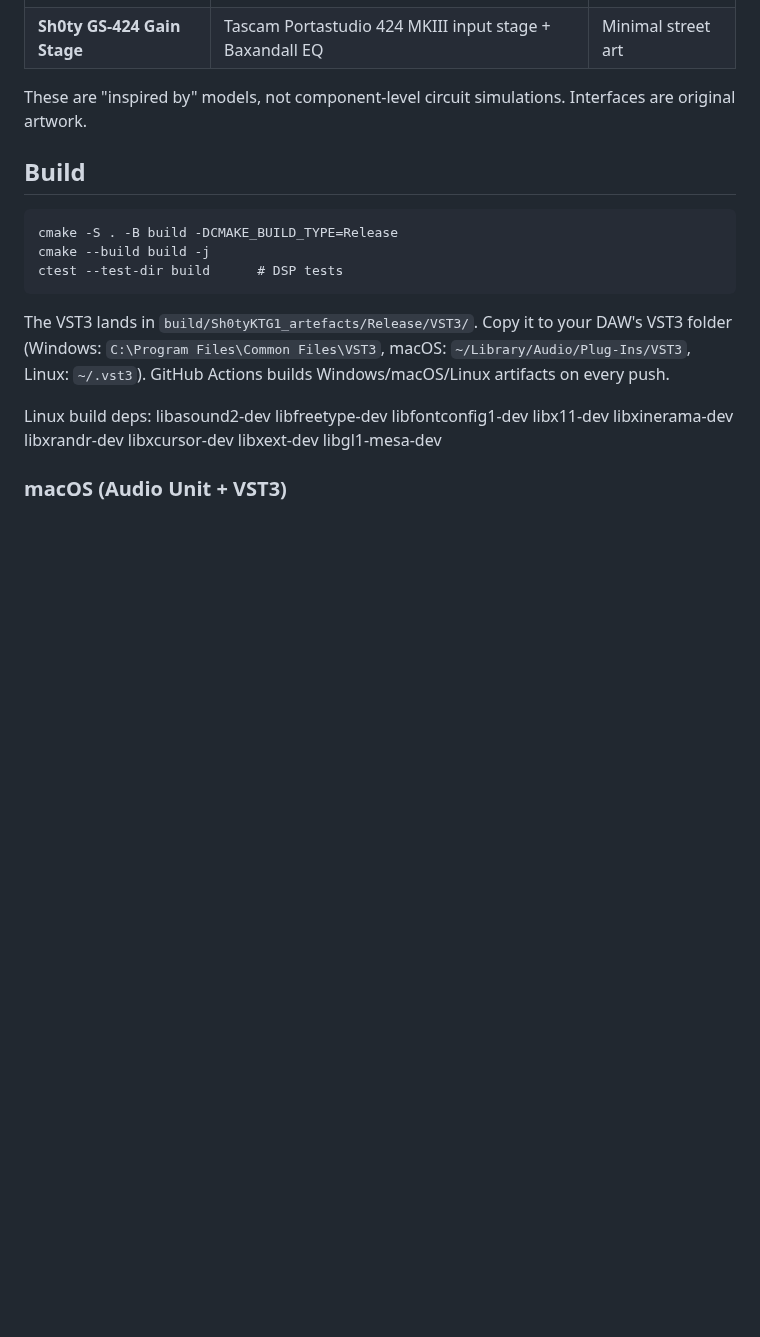
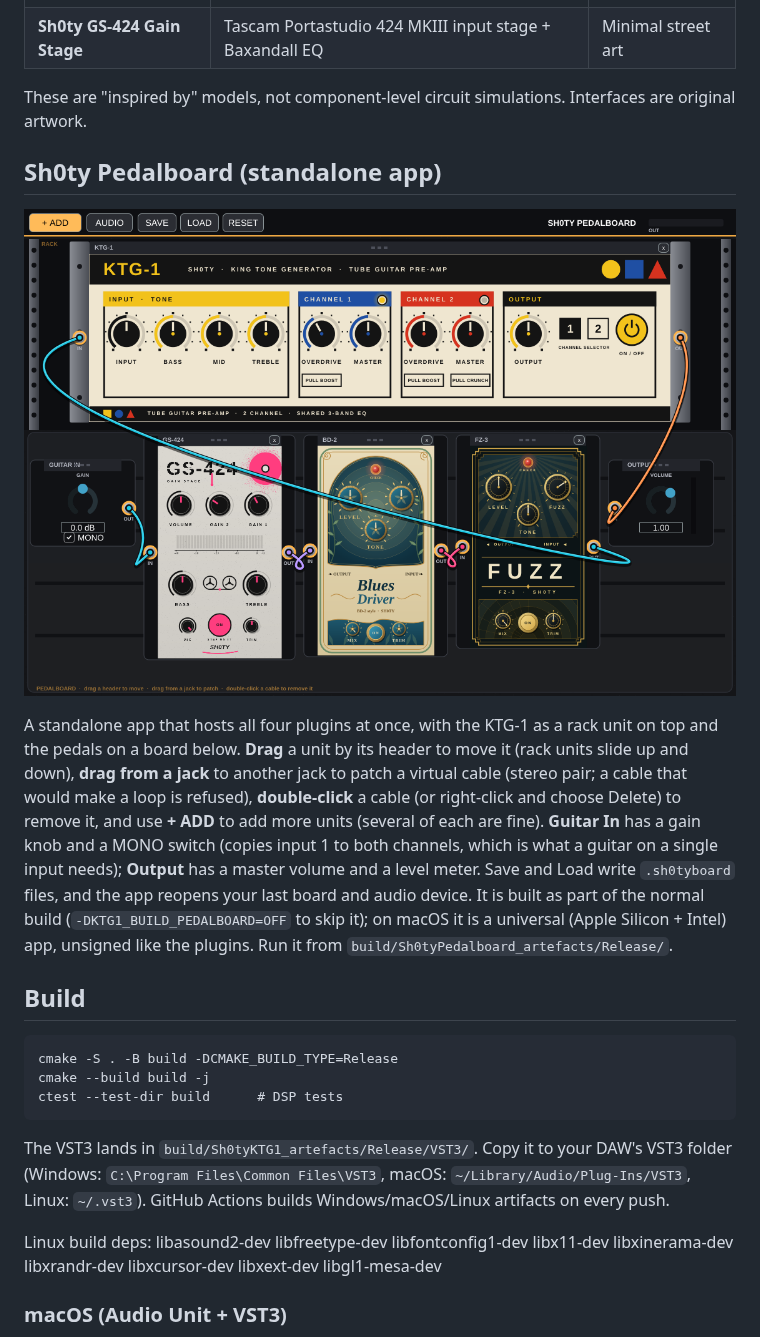
Before and after one commit to sh0tybumbati/Sh0ty-vst, a Markdown page: README.md, the part around the change. Rendered like a GitHub page; pictures changed too: docs/pedalboard.png (added); blank space fills up the shorter version.

```diff
--- a/README.md
+++ b/README.md
@@ -10,6 +10,18 @@ Four guitar-pedal / preamp plugins (VST3, AU on macOS, and Standalone), built wi
 | **Sh0ty GS-424 Gain Stage** | Tascam Portastudio 424 MKIII input stage + Baxandall EQ | Minimal street art |
 
 These are "inspired by" models, not component-level circuit simulations. Interfaces are original artwork.
+
+## Sh0ty Pedalboard (standalone app)
+![Pedalboard](docs/pedalboard.png)
+
+A standalone app that hosts all four plugins at once, with the KTG-1 as a rack unit on top and the pedals on a board
+below. **Drag** a unit by its header to move it (rack units slide up and down), **drag from a jack** to another jack to
+patch a virtual cable (stereo pair; a cable that would make a loop is refused), **double-click** a cable (or right-click
+and choose Delete) to remove it, and use **+ ADD** to add more units (several of each are fine). **Guitar In** has a gain
+knob and a MONO switch (copies input 1 to both channels, which is what a guitar on a single input needs); **Output** has a
+master volume and a level meter. Save and Load write `.sh0tyboard` files, and the app reopens your last board and audio
+device. It is built as part of the normal build (`-DKTG1_BUILD_PEDALBOARD=OFF` to skip it); on macOS it is a universal
+(Apple Silicon + Intel) app, unsigned like the plugins. Run it from `build/Sh0tyPedalboard_artefacts/Release/`.
 
 ## Build
     cmake -S . -B build -DCMAKE_BUILD_TYPE=Release
```
Also changed, not shown: 14 other files.
